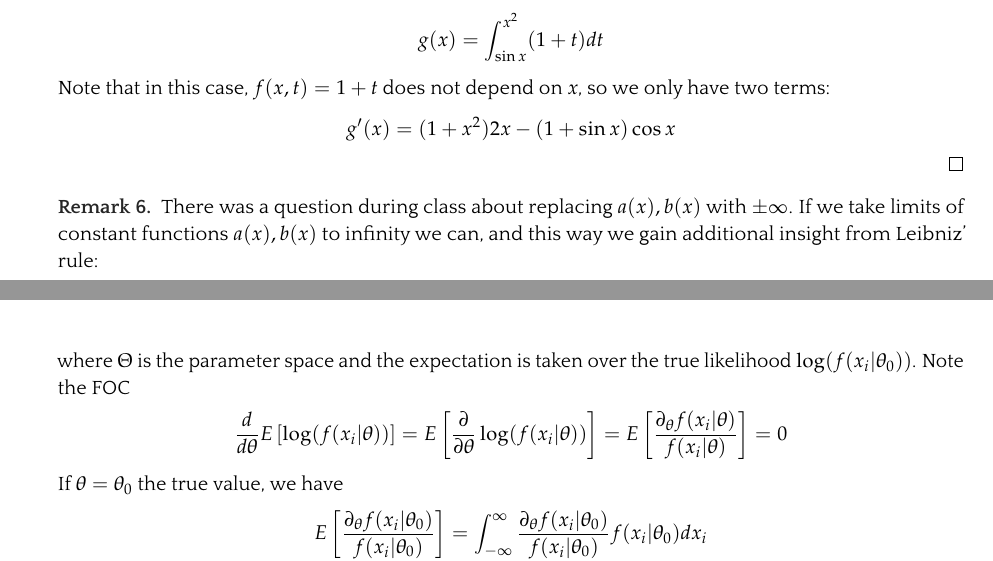
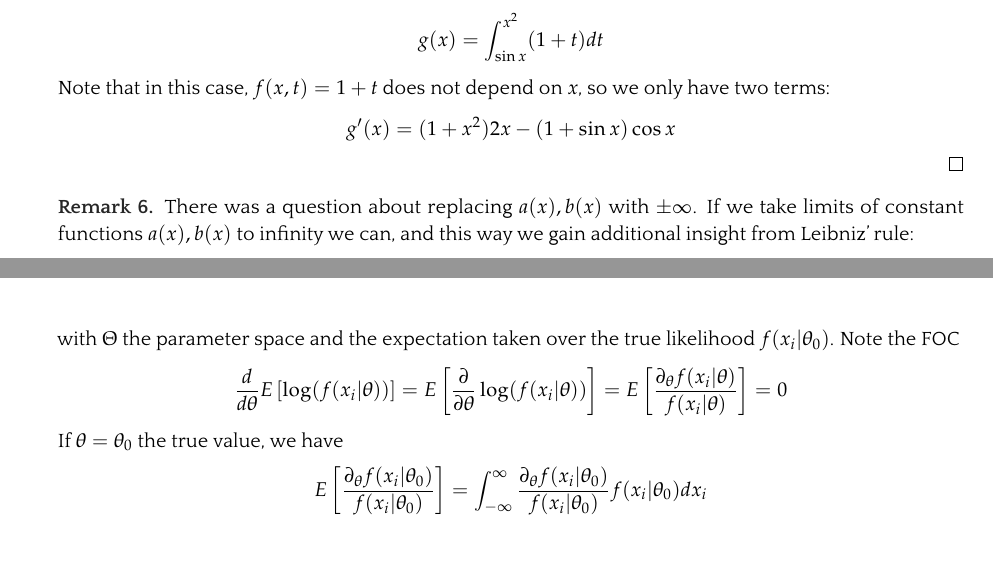
Before and after one commit to mcaceresb/math-camp, a LaTeX document (src/lectures/lecture5.tex): two parts of pages 15 and 16 of 17, joined at a grey line, cut so that both start at the same text. The pictures show the PDF file out/lectures/Math Camp 2022 Lecture 5 - Constrained Optimization, Envelope Theorem, Integration.pdf that the author committed with the source.

Commit message:
Minor rewrite

```diff
--- a/src/lectures/lecture5.tex
+++ b/src/lectures/lecture5.tex
@@ -1340,7 +1340,7 @@ From the FTC we can derive a number of useful rules to help us evaluate integral
     \end{example}
 
     \begin{remark}
-      There was a question during class about replacing $a(x), b(x)$ with $\pm \infty$. If we take limits of constant functions $a(x), b(x)$ to infinity we can, and this way we gain additional insight from Leibniz' rule:
+      There was a question about replacing $a(x), b(x)$ with $\pm \infty$. If we take limits of constant functions $a(x), b(x)$ to infinity we can, and this way we gain additional insight from Leibniz' rule:
     \begin{align*}
       \lim_{c \to \infty}
       \dfrac{d}{dx} \int_{-c}^{c} f(x, t) dt
@@ -1380,7 +1380,7 @@ From the FTC we can derive a number of useful rules to help us evaluate integral
       \max_{\theta \in \Theta} E\left[\log(f(x_i | \theta))\right]
     \end{align*}
 
-    where $\Theta$ is the parameter space and the expectation is taken over the true likelihood $\log(f(x_i | \theta_0))$. Note the FOC
+    with $\Theta$ the parameter space and the expectation taken over the true likelihood $f(x_i | \theta_0)$. Note the FOC
     \begin{align*}
       \dfrac{d}{d\theta} E\left[\log(f(x_i | \theta))\right]
       =
```
Also changed, not shown: out/lectures/Math Camp 2022 Lecture 5 - Constrained Optimization, Envelope Theorem, Integration.pdf, 1 other file.
